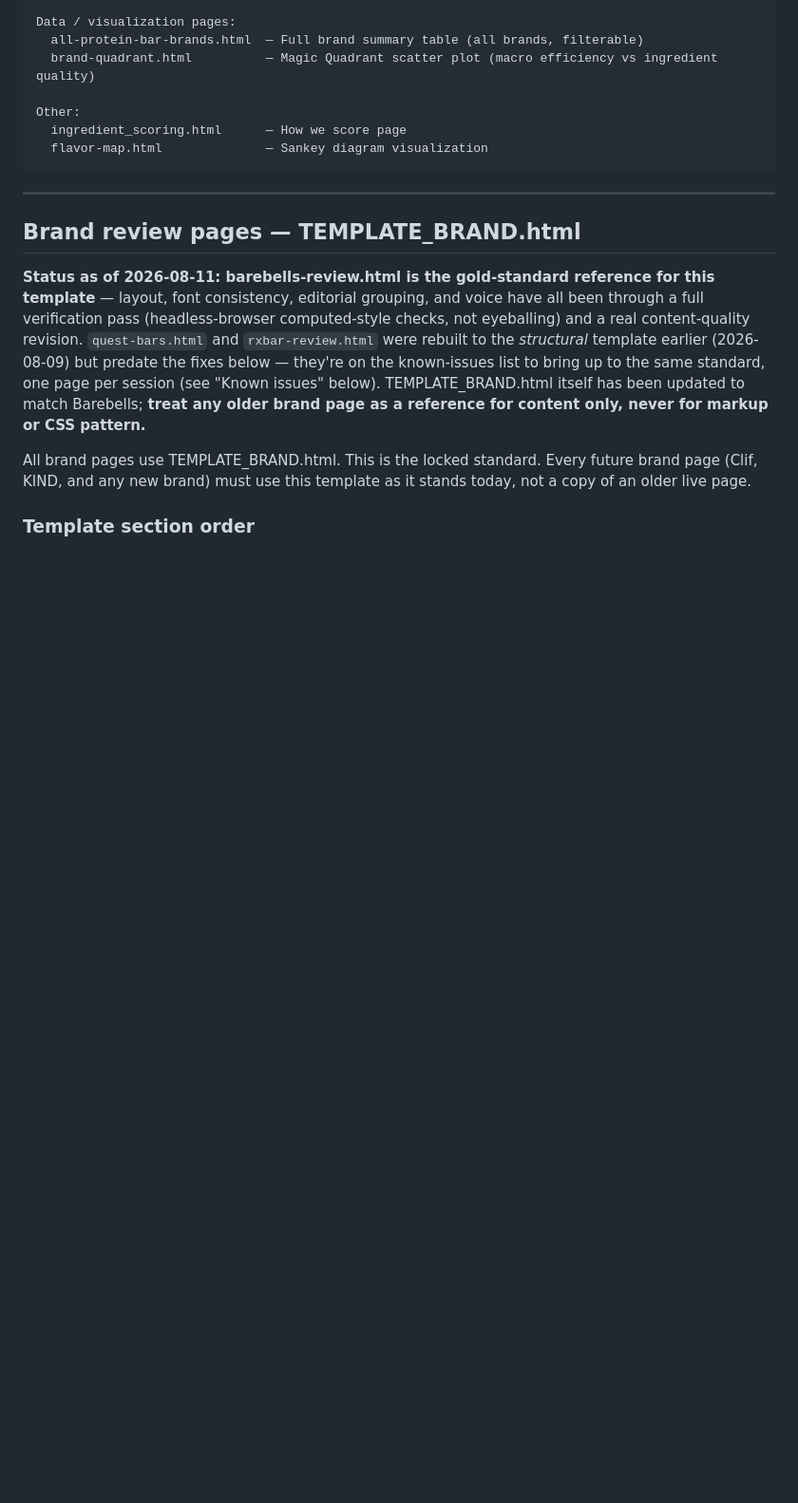
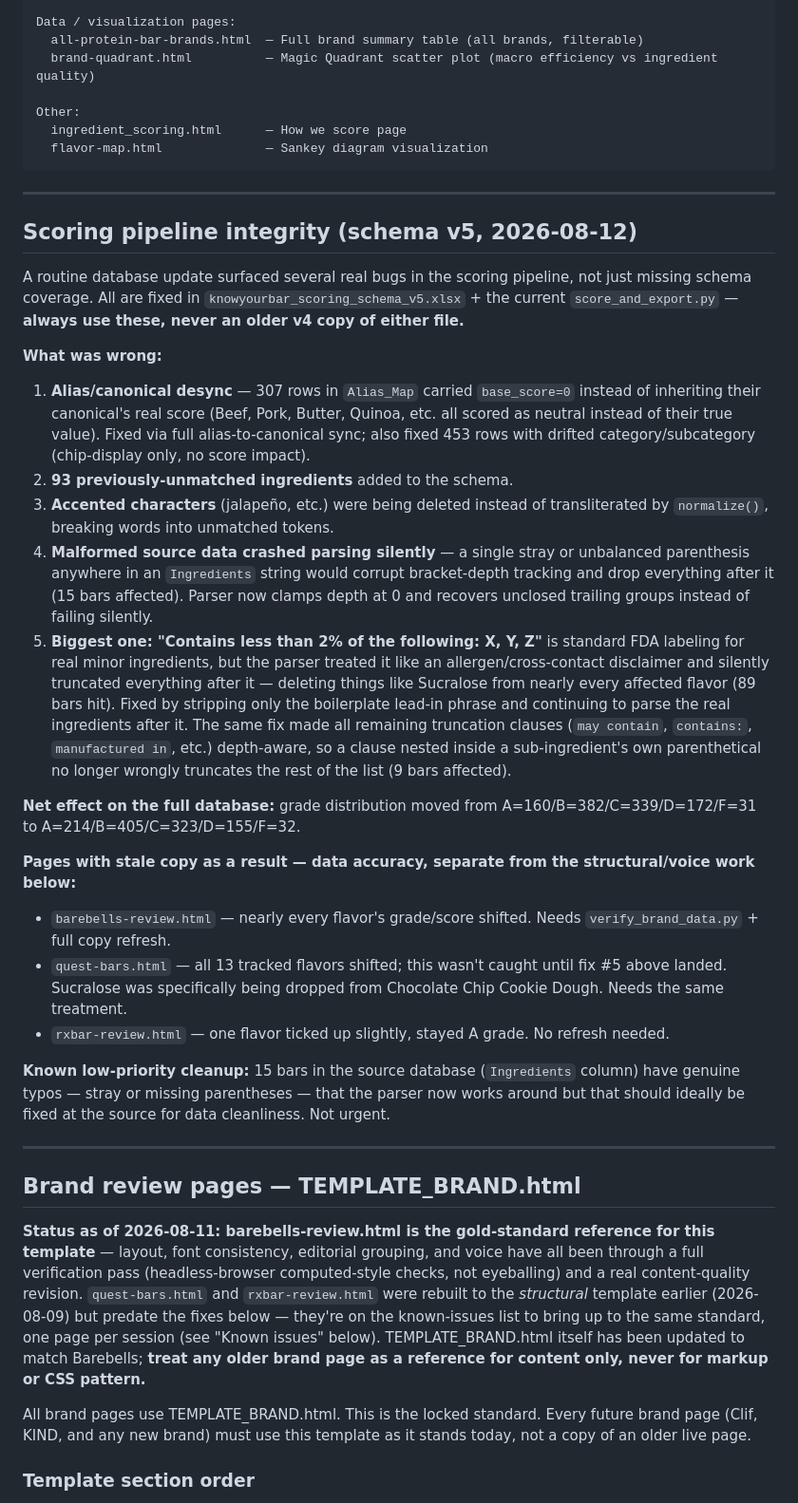
Before and after one commit to jbooth22/knowyourbar, a Markdown page: BRIEFING.md, the part around one of its changes. Shown at 95% size. GitHub-like rendering; blank space fills up the shorter version.

````diff
--- a/BRIEFING.md
+++ b/BRIEFING.md
@@ -74,6 +77,28 @@ Other:
   ingredient_scoring.html      — How we score page
   flavor-map.html              — Sankey diagram visualization
 ```
+
+---
+
+## Scoring pipeline integrity (schema v5, 2026-08-12)
+
+A routine database update surfaced several real bugs in the scoring pipeline, not just missing schema coverage. All are fixed in `knowyourbar_scoring_schema_v5.xlsx` + the current `score_and_export.py` — **always use these, never an older v4 copy of either file.**
+
+**What was wrong:**
+1. **Alias/canonical desync** — 307 rows in `Alias_Map` carried `base_score=0` instead of inheriting their canonical's real score (Beef, Pork, Butter, Quinoa, etc. all scored as neutral instead of their true value). Fixed via full alias-to-canonical sync; also fixed 453 rows with drifted category/subcategory (chip-display only, no score impact).
+2. **93 previously-unmatched ingredients** added to the schema.
+3. **Accented characters** (jalapeño, etc.) were being deleted instead of transliterated by `normalize()`, breaking words into unmatched tokens.
+4. **Malformed source data crashed parsing silently** — a single stray or unbalanced parenthesis anywhere in an `Ingredients` string would corrupt bracket-depth tracking and drop everything after it (15 bars affected). Parser now clamps depth at 0 and recovers unclosed trailing groups instead of failing silently.
+5. **Biggest one: "Contains less than 2% of the following: X, Y, Z"** is standard FDA labeling for real minor ingredients, but the parser treated it like an allergen/cross-contact disclaimer and silently truncated everything after it — deleting things like Sucralose from nearly every affected flavor (89 bars hit). Fixed by stripping only the boilerplate lead-in phrase and continuing to parse the real ingredients after it. The same fix made all remaining truncation clauses (`may contain`, `contains:`, `manufactured in`, etc.) depth-aware, so a clause nested inside a sub-ingredient's own parenthetical no longer wrongly truncates the rest of the list (9 bars affected).
+
+**Net effect on the full database:** grade distribution moved from A=160/B=382/C=339/D=172/F=31 to A=214/B=405/C=323/D=155/F=32.
+
+**Pages with stale copy as a result — data accuracy, separate from the structural/voice work below:**
+- `barebells-review.html` — nearly every flavor's grade/score shifted. Needs `verify_brand_data.py` + full copy refresh.
+- `quest-bars.html` — all 13 tracked flavors shifted; this wasn't caught until fix #5 above landed. Sucralose was specifically being dropped from Chocolate Chip Cookie Dough. Needs the same treatment.
+- `rxbar-review.html` — one flavor ticked up slightly, stayed A grade. No refresh needed.
+
+**Known low-priority cleanup:** 15 bars in the source database (`Ingredients` column) have genuine typos — stray or missing parentheses — that the parser now works around but that should ideally be fixed at the source for data cleanliness. Not urgent.
 
 ---
 
````
Also changed, not shown: other parts of BRIEFING.md (+8 -2 lines).
